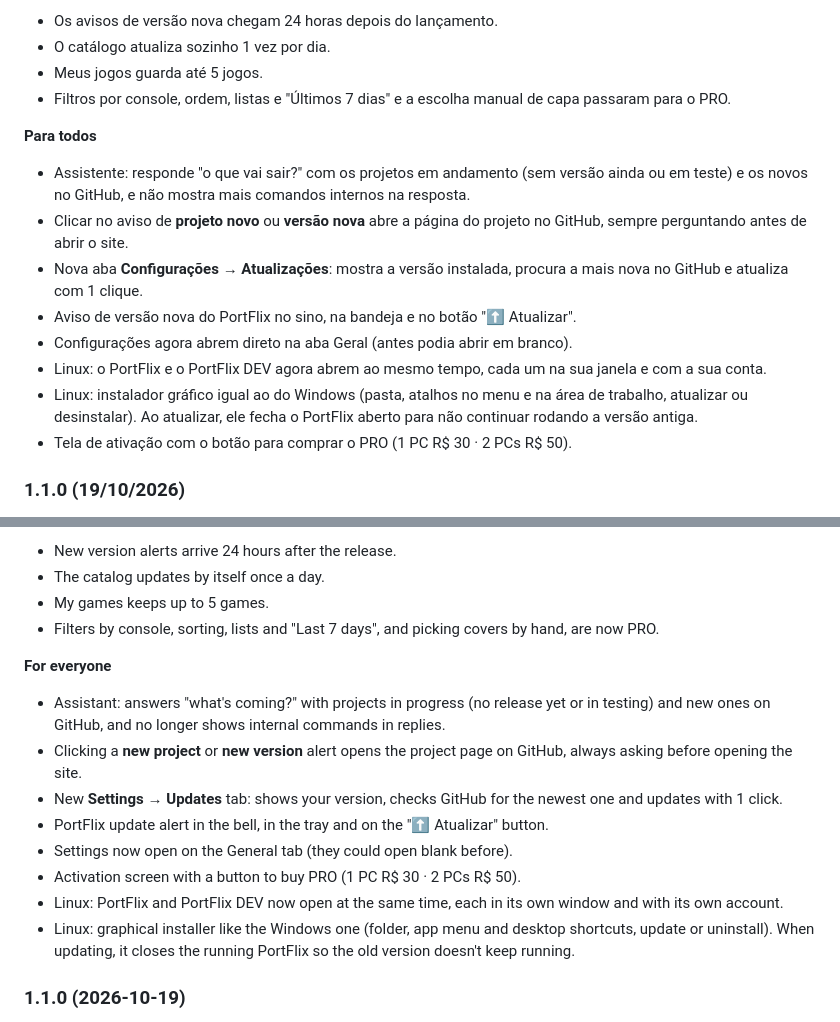
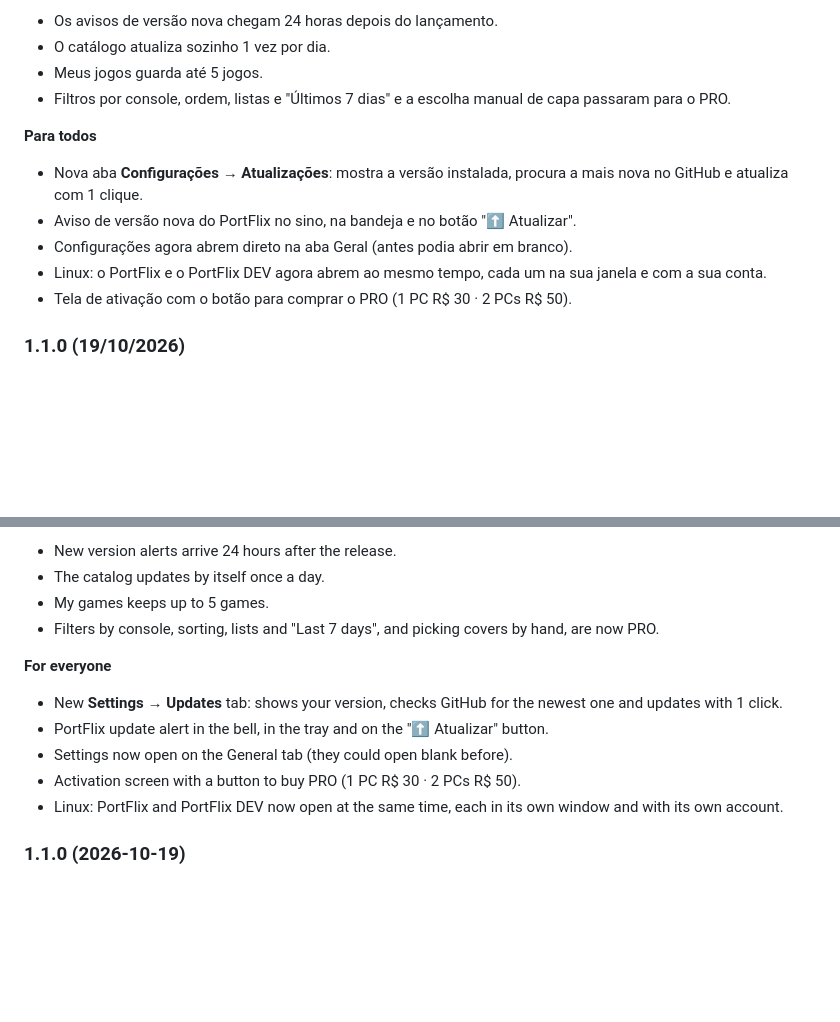
Before and after one commit to Isago2508/PortFlix, a Markdown page: CHANGELOG.md, 2 parts joined by grey strips. Rendered like a GitHub page; folded sections open; blank space fills up the shorter version.

```diff
--- a/CHANGELOG.md
+++ b/CHANGELOG.md
@@ -23,13 +42,10 @@
 - Filtros por console, ordem, listas e "Últimos 7 dias" e a escolha manual de capa passaram para o PRO.
 
 **Para todos**
-- Assistente: responde "o que vai sair?" com os projetos em andamento (sem versão ainda ou em teste) e os novos no GitHub, e não mostra mais comandos internos na resposta.
-- Clicar no aviso de **projeto novo** ou **versão nova** abre a página do projeto no GitHub, sempre perguntando antes de abrir o site.
 - Nova aba **Configurações → Atualizações**: mostra a versão instalada, procura a mais nova no GitHub e atualiza com 1 clique.
 - Aviso de versão nova do PortFlix no sino, na bandeja e no botão "⬆ Atualizar".
 - Configurações agora abrem direto na aba Geral (antes podia abrir em branco).
 - Linux: o PortFlix e o PortFlix DEV agora abrem ao mesmo tempo, cada um na sua janela e com a sua conta.
-- Linux: instalador gráfico igual ao do Windows (pasta, atalhos no menu e na área de trabalho, atualizar ou desinstalar). Ao atualizar, ele fecha o PortFlix aberto para não continuar rodando a versão antiga.
 - Tela de ativação com o botão para comprar o PRO (1 PC R$ 30 · 2 PCs R$ 50).
 
 ### 1.1.0 (19/10/2026)
@@ -65,14 +100,11 @@
 - Filters by console, sorting, lists and "Last 7 days", and picking covers by hand, are now PRO.
 
 **For everyone**
-- Assistant: answers "what's coming?" with projects in progress (no release yet or in testing) and new ones on GitHub, and no longer shows internal commands in replies.
-- Clicking a **new project** or **new version** alert opens the project page on GitHub, always asking before opening the site.
 - New **Settings → Updates** tab: shows your version, checks GitHub for the newest one and updates with 1 click.
 - PortFlix update alert in the bell, in the tray and on the "⬆ Atualizar" button.
 - Settings now open on the General tab (they could open blank before).
 - Activation screen with a button to buy PRO (1 PC R$ 30 · 2 PCs R$ 50).
 - Linux: PortFlix and PortFlix DEV now open at the same time, each in its own window and with its own account.
-- Linux: graphical installer like the Windows one (folder, app menu and desktop shortcuts, update or uninstall). When updating, it closes the running PortFlix so the old version doesn't keep running.
 
 ### 1.1.0 (2026-10-19)
 - Light, dark or automatic theme; red, pink, purple, blue and neon colors (PRO).
```
Also changed, not shown: other parts of CHANGELOG.md (+38 -0 lines).
